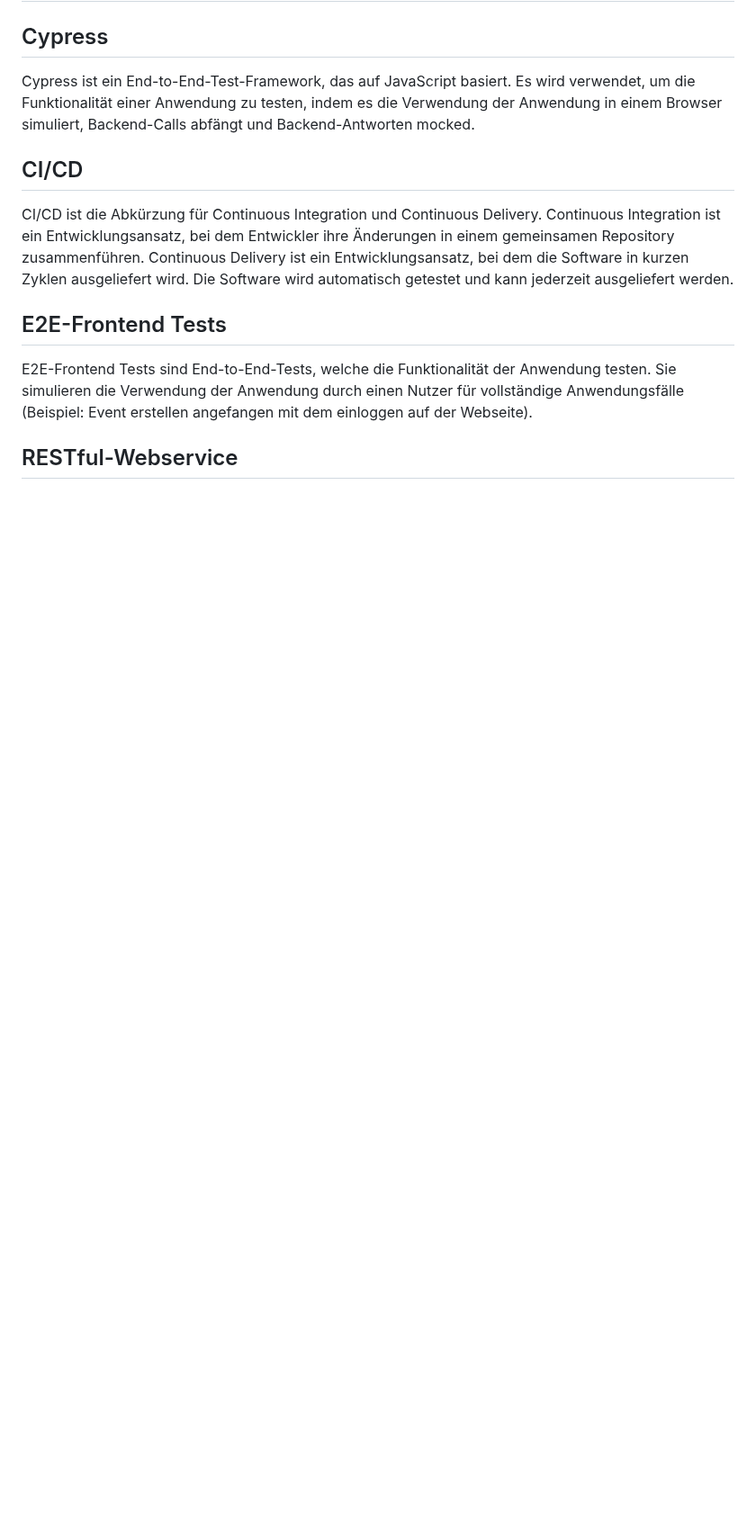
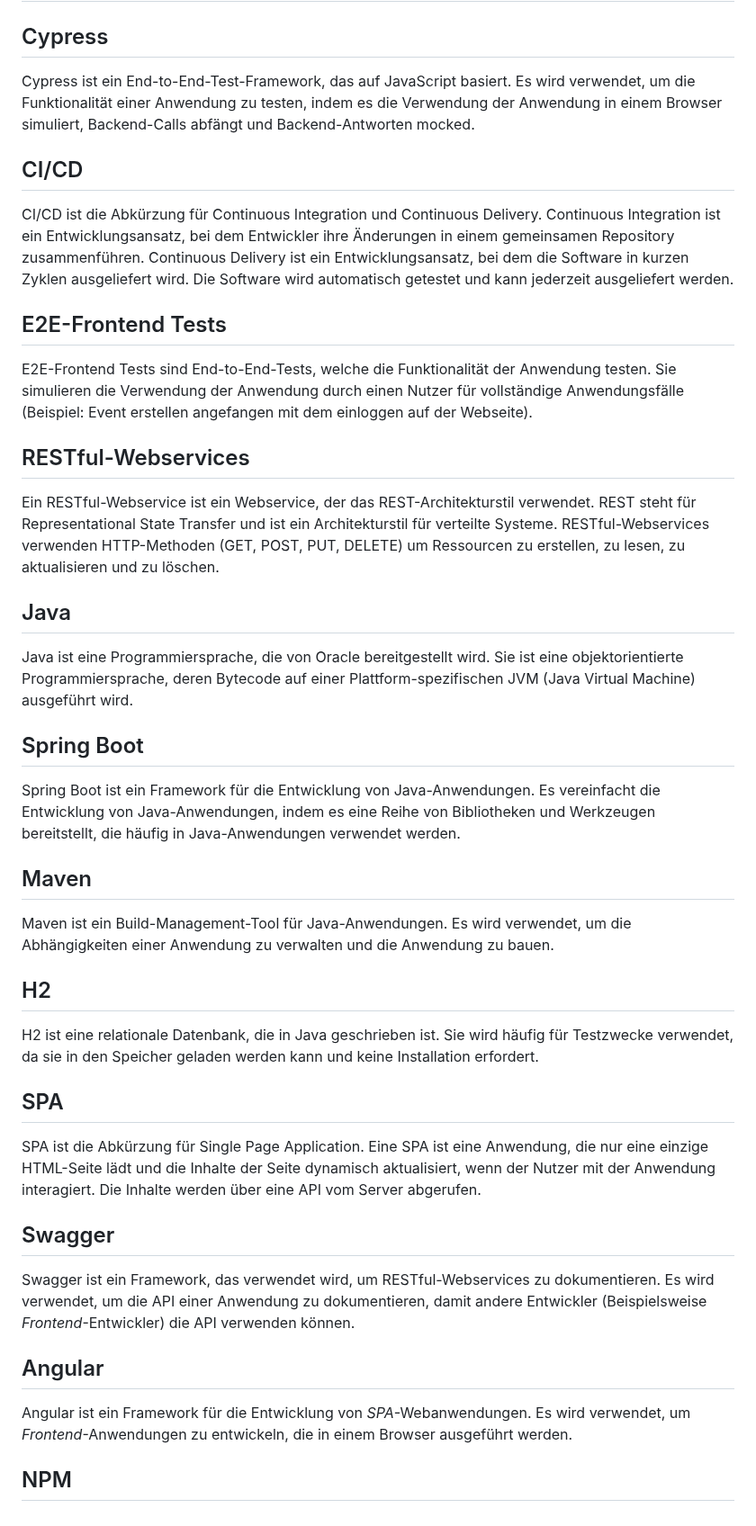
Before and after one commit to party-time-2/party-time, a Markdown page: docs/Glossar/glossar.md, the part around the change. Shown at 90% size. GitHub-like rendering; blank space fills up the shorter version.

Commit message:
Glossar Teil 2

```diff
--- a/docs/Glossar/glossar.md
+++ b/docs/Glossar/glossar.md
@@ -64,4 +64,36 @@ CI/CD ist die Abkürzung für Continuous Integration und Continuous Delivery. Co
 
 E2E-Frontend Tests sind End-to-End-Tests, welche die Funktionalität der Anwendung testen. Sie simulieren die Verwendung der Anwendung durch einen Nutzer für vollständige Anwendungsfälle (Beispiel: Event erstellen angefangen mit dem einloggen auf der Webseite).
 
-## RESTful-Webservice
+## RESTful-Webservices
+
+Ein RESTful-Webservice ist ein Webservice, der das REST-Architekturstil verwendet. REST steht für Representational State Transfer und ist ein Architekturstil für verteilte Systeme. RESTful-Webservices verwenden HTTP-Methoden (GET, POST, PUT, DELETE) um Ressourcen zu erstellen, zu lesen, zu aktualisieren und zu löschen.
+
+## Java
+
+Java ist eine Programmiersprache, die von Oracle bereitgestellt wird. Sie ist eine objektorientierte Programmiersprache, deren Bytecode auf einer Plattform-spezifischen JVM (Java Virtual Machine) ausgeführt wird.
+
+## Spring Boot
+
+Spring Boot ist ein Framework für die Entwicklung von Java-Anwendungen. Es vereinfacht die Entwicklung von Java-Anwendungen, indem es eine Reihe von Bibliotheken und Werkzeugen bereitstellt, die häufig in Java-Anwendungen verwendet werden.
+
+## Maven
+
+Maven ist ein Build-Management-Tool für Java-Anwendungen. Es wird verwendet, um die Abhängigkeiten einer Anwendung zu verwalten und die Anwendung zu bauen.
+
+## H2
+
+H2 ist eine relationale Datenbank, die in Java geschrieben ist. Sie wird häufig für Testzwecke verwendet, da sie in den Speicher geladen werden kann und keine Installation erfordert.
+
+## SPA
+
+SPA ist die Abkürzung für Single Page Application. Eine SPA ist eine Anwendung, die nur eine einzige HTML-Seite lädt und die Inhalte der Seite dynamisch aktualisiert, wenn der Nutzer mit der Anwendung interagiert. Die Inhalte werden über eine API vom Server abgerufen.
+
+## Swagger
+
+Swagger ist ein Framework, das verwendet wird, um RESTful-Webservices zu dokumentieren. Es wird verwendet, um die API einer Anwendung zu dokumentieren, damit andere Entwickler (Beispielsweise _Frontend_-Entwickler) die API verwenden können.
+
+## Angular
+
+Angular ist ein Framework für die Entwicklung von _SPA_-Webanwendungen. Es wird verwendet, um _Frontend_-Anwendungen zu entwickeln, die in einem Browser ausgeführt werden.
+
+## NPM
```
Also changed, not shown: docs/Design-Entscheidungen/design-entscheidungen.md (+34 -43 lines).
